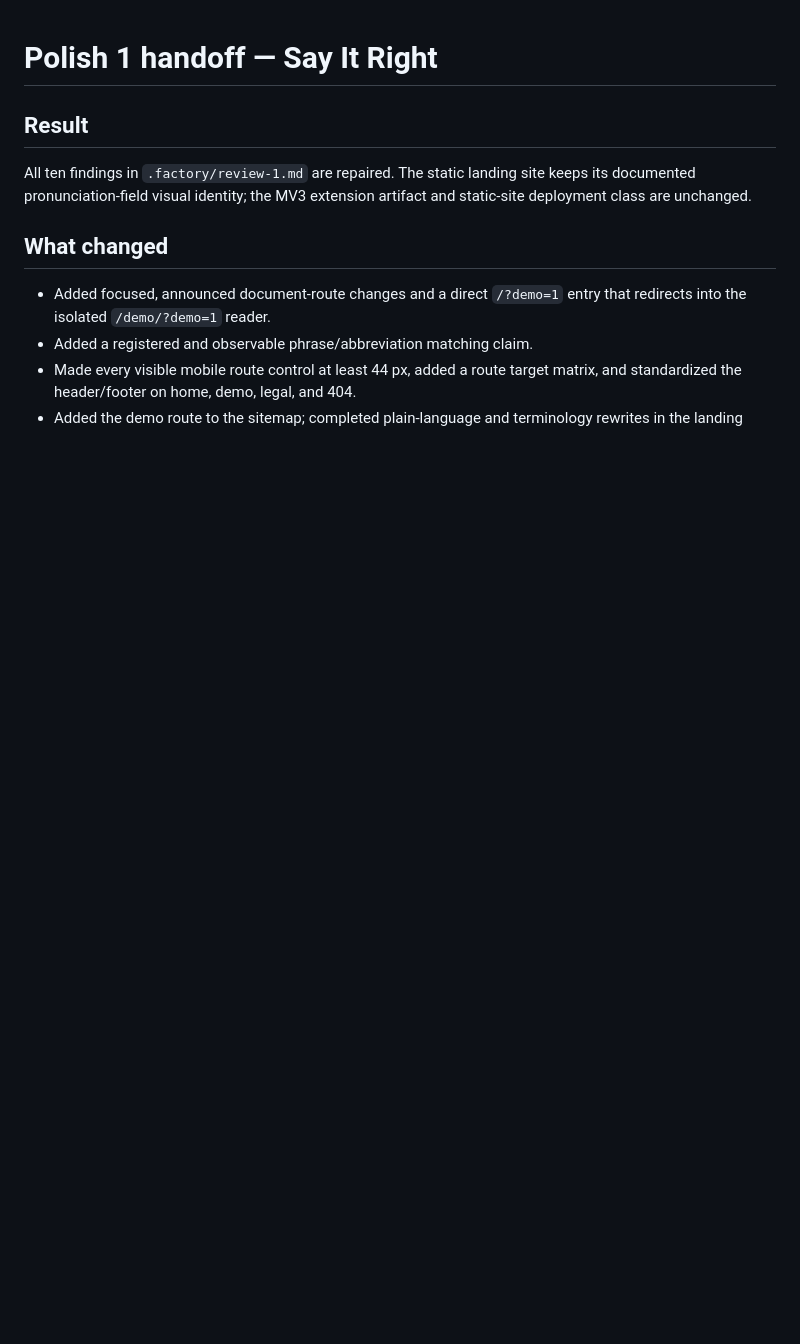
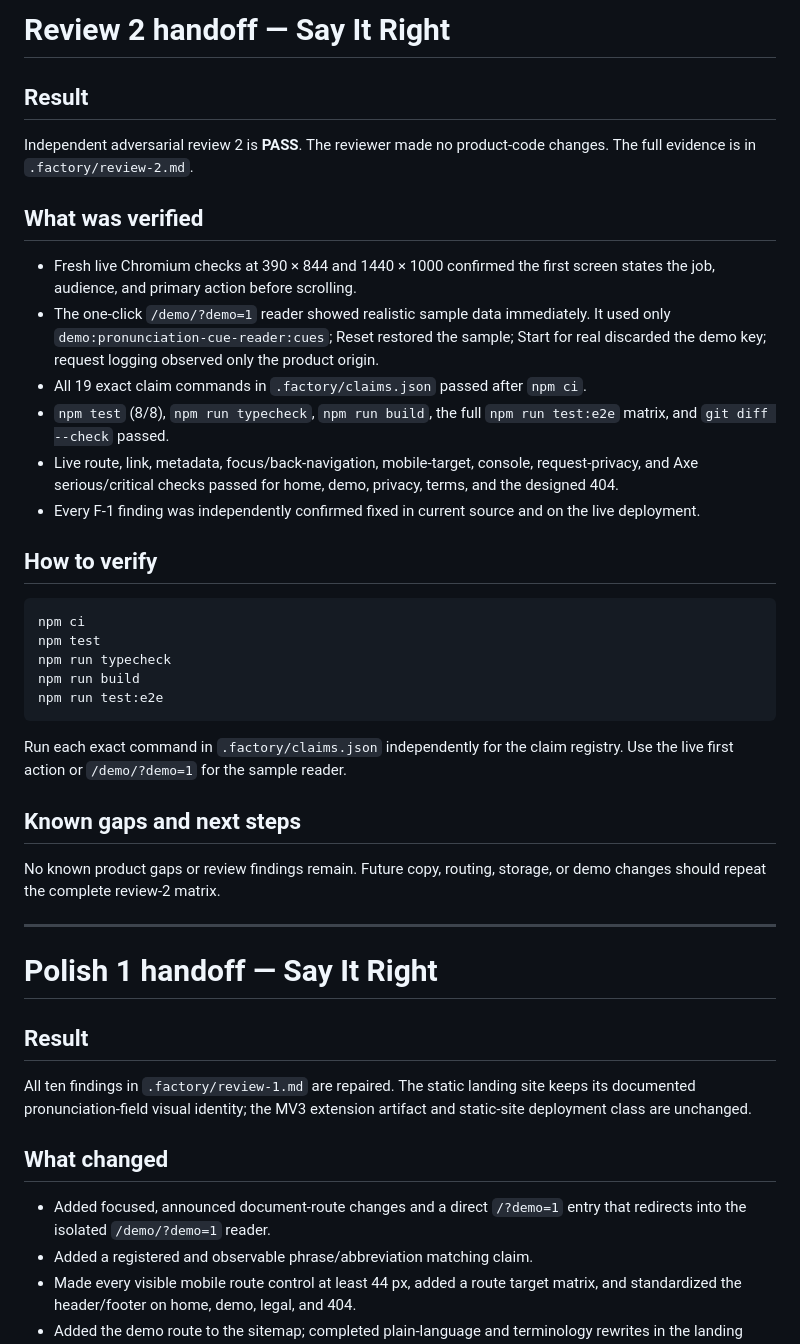
Before and after one commit to B-Divyesh/sf-pronunciation-cue-reader, a Markdown page: .factory/handoff.md, the part around the change. GitHub-like rendering; blank space fills up the shorter version.

Commit message:
docs: add adversarial review 2

````diff
--- a/.factory/handoff.md
+++ b/.factory/handoff.md
@@ -1,3 +1,47 @@
+# Review 2 handoff — Say It Right
+
+## Result
+
+Independent adversarial review 2 is **PASS**. The reviewer made no product-code
+changes. The full evidence is in `.factory/review-2.md`.
+
+## What was verified
+
+- Fresh live Chromium checks at 390 × 844 and 1440 × 1000 confirmed the first
+  screen states the job, audience, and primary action before scrolling.
+- The one-click `/demo/?demo=1` reader showed realistic sample data immediately.
+  It used only `demo:pronunciation-cue-reader:cues`; Reset restored the sample;
+  Start for real discarded the demo key; request logging observed only the
+  product origin.
+- All 19 exact claim commands in `.factory/claims.json` passed after `npm ci`.
+- `npm test` (8/8), `npm run typecheck`, `npm run build`, the full
+  `npm run test:e2e` matrix, and `git diff --check` passed.
+- Live route, link, metadata, focus/back-navigation, mobile-target, console,
+  request-privacy, and Axe serious/critical checks passed for home, demo,
+  privacy, terms, and the designed 404.
+- Every F-1 finding was independently confirmed fixed in current source and
+  on the live deployment.
+
+## How to verify
+
+```bash
+npm ci
+npm test
+npm run typecheck
+npm run build
+npm run test:e2e
+```
+
+Run each exact command in `.factory/claims.json` independently for the claim
+registry. Use the live first action or `/demo/?demo=1` for the sample reader.
+
+## Known gaps and next steps
+
+No known product gaps or review findings remain. Future copy, routing, storage,
+or demo changes should repeat the complete review-2 matrix.
+
+---
+
 # Polish 1 handoff — Say It Right
 
 ## Result
````
Also changed, not shown: .factory/review-2.md (added, +218 -0 lines).
